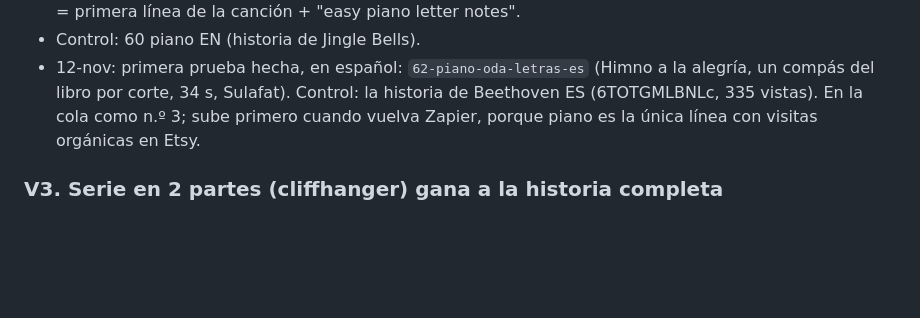
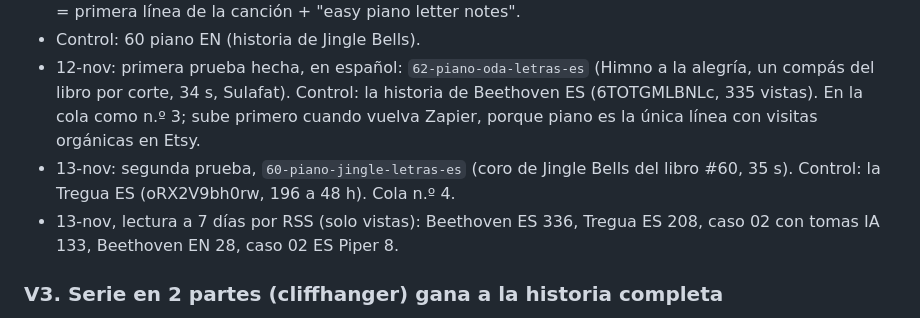
Before and after one commit to cdevidts/NLPAGE, a Markdown page: docs/viral/BITACORA.md, the part around the change. Rendered like a GitHub page; blank space fills up the shorter version.

```diff
--- a/docs/viral/BITACORA.md
+++ b/docs/viral/BITACORA.md
@@ -76,6 +76,8 @@ Zapier queda para medir.
   práctica del libro; título = primera línea de la canción + "easy piano letter notes".
 - Control: 60 piano EN (historia de Jingle Bells).
 - 12-nov: primera prueba hecha, en español: `62-piano-oda-letras-es` (Himno a la alegría, un compás del libro por corte, 34 s, Sulafat). Control: la historia de Beethoven ES (6TOTGMLBNLc, 335 vistas). En la cola como n.º 3; sube primero cuando vuelva Zapier, porque piano es la única línea con visitas orgánicas en Etsy.
+- 13-nov: segunda prueba, `60-piano-jingle-letras-es` (coro de Jingle Bells del libro #60, 35 s). Control: la Tregua ES (oRX2V9bh0rw, 196 a 48 h). Cola n.º 4.
+- 13-nov, lectura a 7 días por RSS (solo vistas): Beethoven ES 336, Tregua ES 208, caso 02 con tomas IA 133, Beethoven EN 28, caso 02 ES Piper 8.
 
 ### V3. Serie en 2 partes (cliffhanger) gana a la historia completa
 - Evidencia: guías de true crime; el corte deja un bucle abierto que trae a la parte 2.
```
Also changed, not shown: docs/viral/COLA.md (+2 -0 lines).
